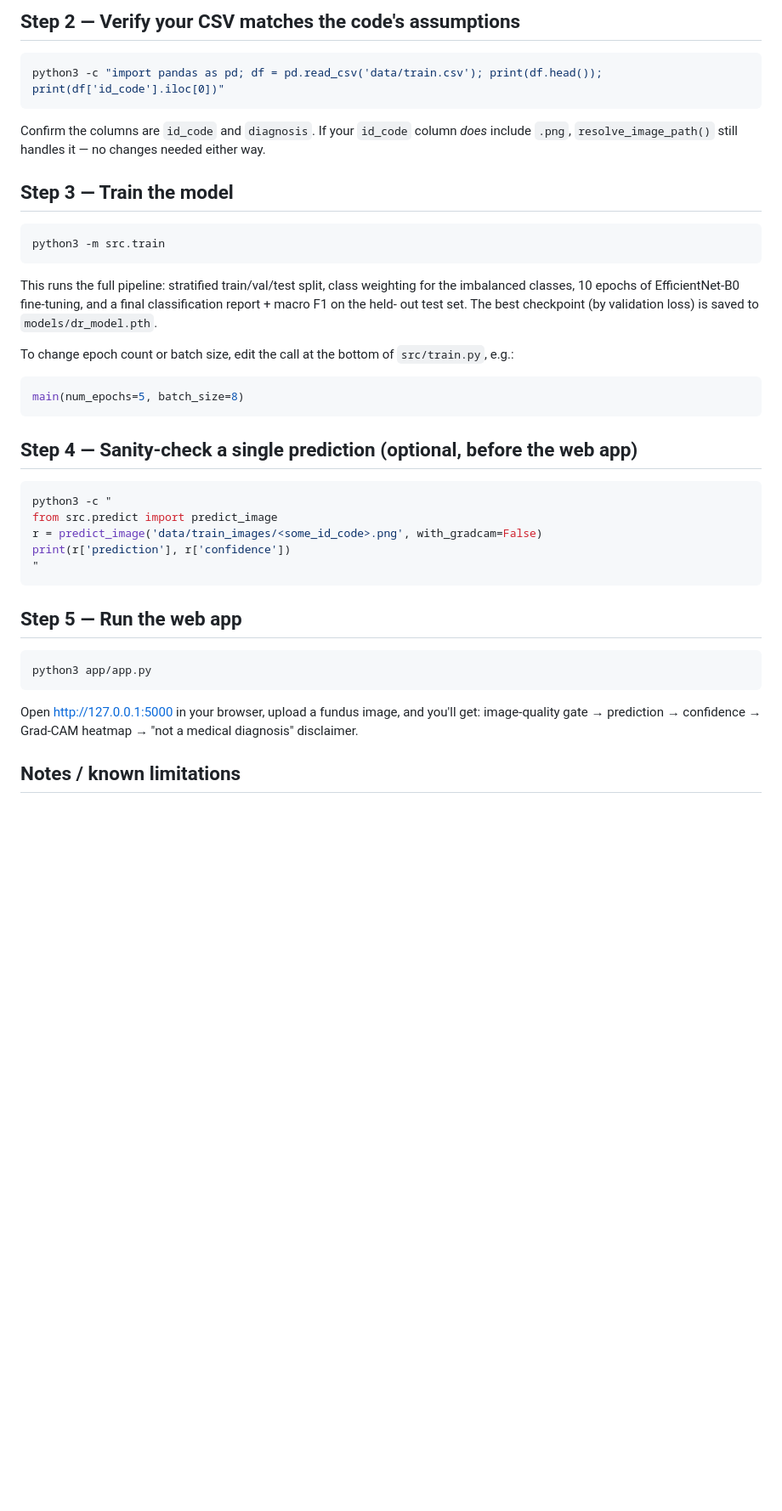
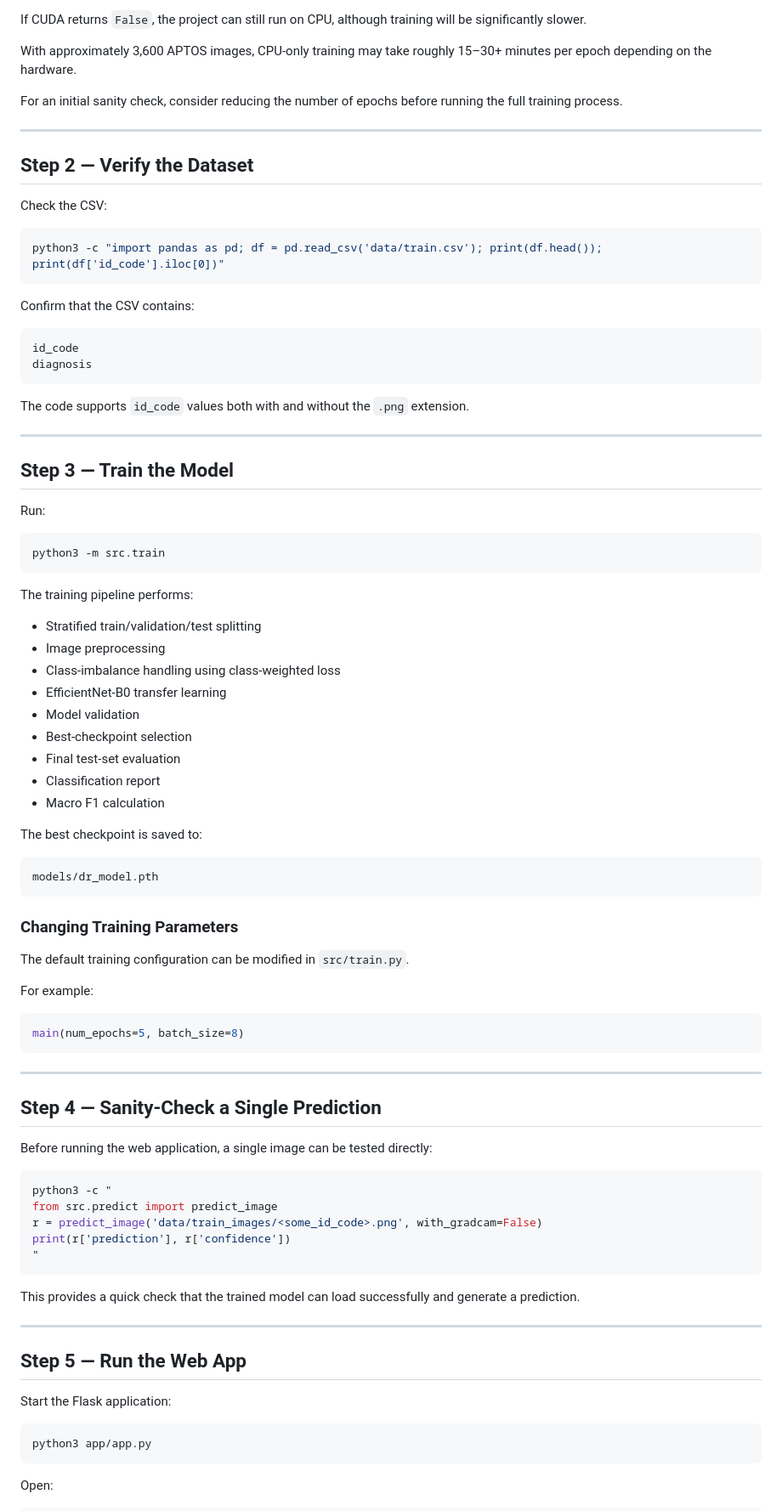
Before and after one commit to TanmayMandape/diabetic_retinopathy_ai, a Markdown page: README.md, the part around one of its changes. Shown at 85% size. Rendered like a GitHub page; blank space fills up the shorter version.

Commit message:
Revise README for clarity and project overview
Updated README to reflect project details and structure.

````diff
--- a/README.md
+++ b/README.md
@@ -49,31 +96,72 @@ typical laptop; consider a smaller `num_epochs` first to sanity-check.
 
-## Step 2 — Verify your CSV matches the code's assumptions
+If CUDA returns `False`, the project can still run on CPU, although training will be significantly slower.
+
+With approximately 3,600 APTOS images, CPU-only training may take roughly 15–30+ minutes per epoch depending on the hardware.
+
+For an initial sanity check, consider reducing the number of epochs before running the full training process.
+
+---
+
+## Step 2 — Verify the Dataset
+
+Check the CSV:
 
 ```bash
 python3 -c "import pandas as pd; df = pd.read_csv('data/train.csv'); print(df.head()); print(df['id_code'].iloc[0])"
 ```
-Confirm the columns are `id_code` and `diagnosis`. If your `id_code`
-column *does* include `.png`, `resolve_image_path()` still handles it —
-no changes needed either way.
 
-## Step 3 — Train the model
+Confirm that the CSV contains:
+
+```text
+id_code
+diagnosis
+```
+
+The code supports `id_code` values both with and without the `.png` extension.
+
+---
+
+## Step 3 — Train the Model
+
+Run:
 
 ```bash
 python3 -m src.train
 ```
-This runs the full pipeline: stratified train/val/test split, class
-weighting for the imbalanced classes, 10 epochs of EfficientNet-B0
-fine-tuning, and a final classification report + macro F1 on the held-
-out test set. The best checkpoint (by validation loss) is saved to
-`models/dr_model.pth`.
 
-To change epoch count or batch size, edit the call at the bottom of
-`src/train.py`, e.g.:
+The training pipeline performs:
+
+* Stratified train/validation/test splitting
+* Image preprocessing
+* Class-imbalance handling using class-weighted loss
+* EfficientNet-B0 transfer learning
+* Model validation
+* Best-checkpoint selection
+* Final test-set evaluation
+* Classification report
+* Macro F1 calculation
+
+The best checkpoint is saved to:
+
+```text
+models/dr_model.pth
+```
+
+### Changing Training Parameters
+
+The default training configuration can be modified in `src/train.py`.
+
+For example:
+
 ```python
 main(num_epochs=5, batch_size=8)
 ```
 
-## Step 4 — Sanity-check a single prediction (optional, before the web app)
+---
+
+## Step 4 — Sanity-Check a Single Prediction
+
+Before running the web application, a single image can be tested directly:
 
 ```bash
 python3 -c "
@@ -83,14 +171,17 @@ print(r['prediction'], r['confidence'])
 "
 ```
 
-## Step 5 — Run the web app
+This provides a quick check that the trained model can load successfully and generate a prediction.
+
+---
+
+## Step 5 — Run the Web App
+
+Start the Flask application:
 
 ```bash
 python3 app/app.py
 ```
-Open http://127.0.0.1:5000 in your browser, upload a fundus image, and
-you'll get: image-quality gate → prediction → confidence → Grad-CAM
-heatmap → "not a medical diagnosis" disclaimer.
 
-## Notes / known limitations
+Open:
 
````
Also changed, not shown: other parts of README.md (+272 -38 lines).
